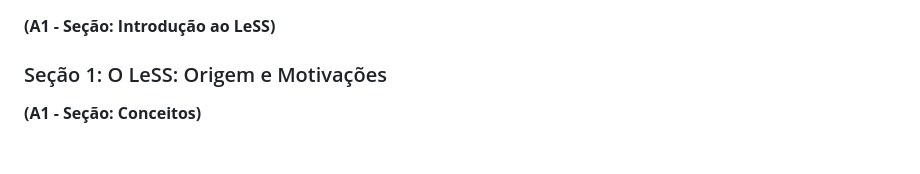
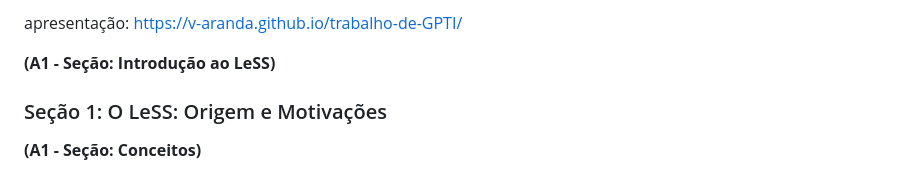
Before and after one commit to v-aranda/trabalho-de-GPTI, a Markdown page: README.md, the part around the change. GitHub-like rendering; blank space fills up the shorter version.

```diff
--- a/README.md
+++ b/README.md
@@ -1,3 +1,5 @@
+apresentação: https://v-aranda.github.io/trabalho-de-GPTI/
+
 **(A1 - Seção: Introdução ao LeSS)**
 
 ### Seção 1: O LeSS: Origem e Motivações
```
